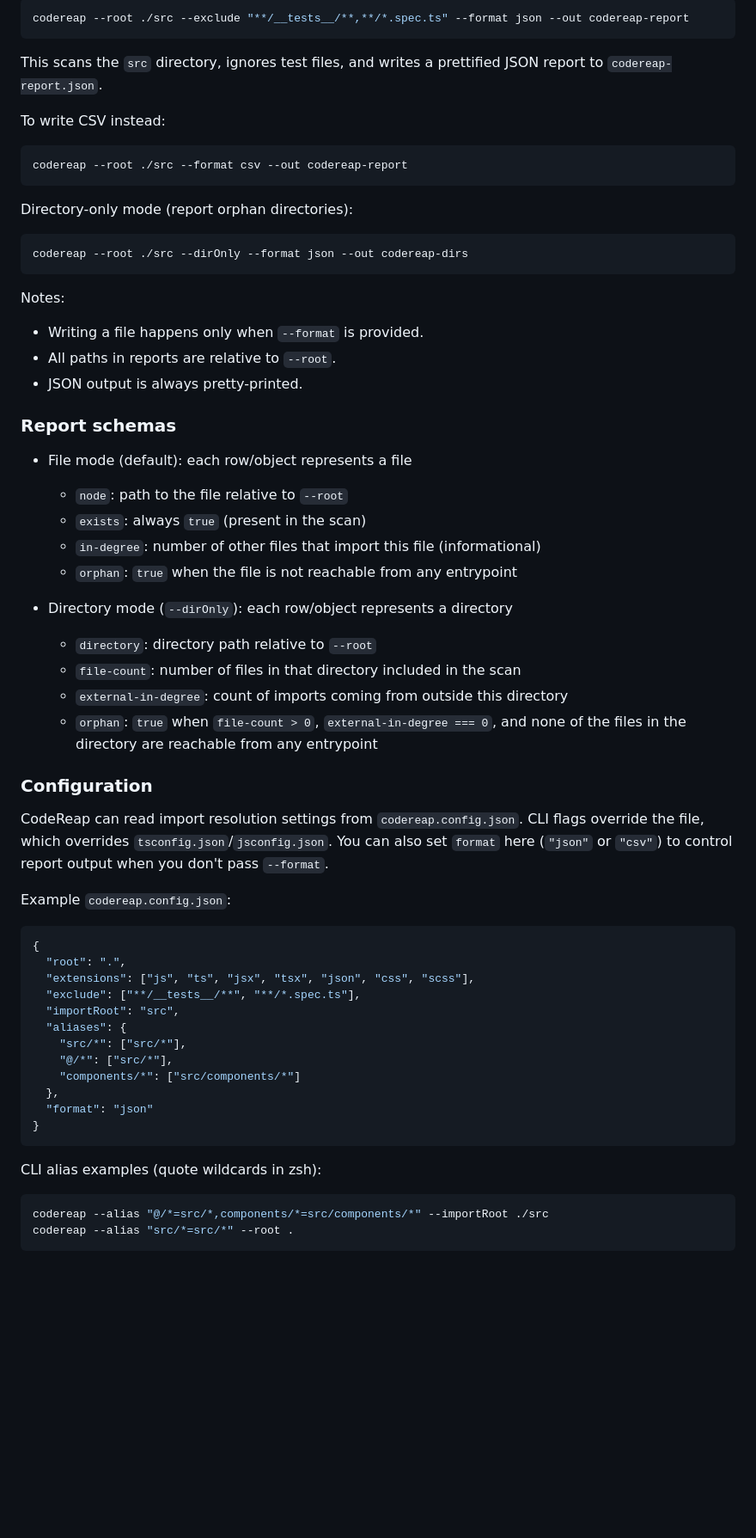
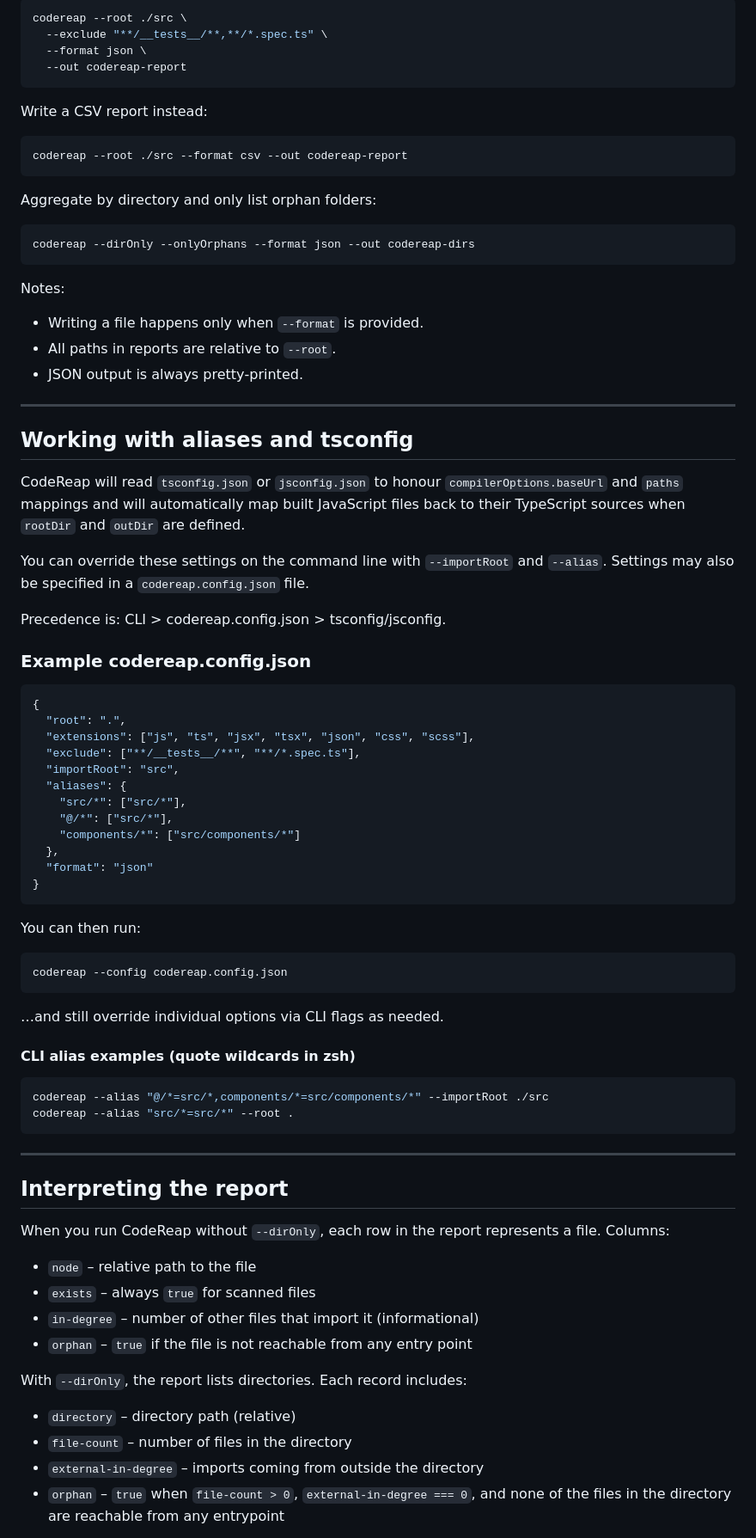
Before and after one commit to junaidhamzae/codereap, a Markdown page: README.md, the part around the change printed below. Shown: that part at 86% size. Rendered like a GitHub page; blank space fills up the shorter version.

Commit message:
docs: rewrite README to document reachability-based orphaning, usage, and directory mode

````diff
--- a/README.md
+++ b/README.md
@@ -48,47 +68,39 @@ codereap [options]
 
 ```bash
-codereap --root ./src --exclude "**/__tests__/**,**/*.spec.ts" --format json --out codereap-report
+codereap --root ./src \
+  --exclude "**/__tests__/**,**/*.spec.ts" \
+  --format json \
+  --out codereap-report
 ```
 
-This scans the `src` directory, ignores test files, and writes a prettified JSON report to `codereap-report.json`.
-
-To write CSV instead:
+Write a CSV report instead:
 
 ```bash
 codereap --root ./src --format csv --out codereap-report
 ```
 
-Directory-only mode (report orphan directories):
+Aggregate by directory and only list orphan folders:
 
 ```bash
-codereap --root ./src --dirOnly --format json --out codereap-dirs
+codereap --dirOnly --onlyOrphans --format json --out codereap-dirs
 ```
 
 Notes:
 - Writing a file happens only when `--format` is provided.
 - All paths in reports are relative to `--root`.
-- JSON output is always pretty-printed.
+- JSON output is always pretty‑printed.
 
-### Report schemas
+---
 
-- File mode (default): each row/object represents a file
-  - `node`: path to the file relative to `--root`
-  - `exists`: always `true` (present in the scan)
-  - `in-degree`: number of other files that import this file (informational)
-  - `orphan`: `true` when the file is not reachable from any entrypoint
+## Working with aliases and tsconfig
 
-- Directory mode (`--dirOnly`): each row/object represents a directory
-  - `directory`: directory path relative to `--root`
-  - `file-count`: number of files in that directory included in the scan
-  - `external-in-degree`: count of imports coming from outside this directory
-  - `orphan`: `true` when `file-count > 0`, `external-in-degree === 0`, and none of the files in the directory are reachable from any entrypoint
+CodeReap will read `tsconfig.json` or `jsconfig.json` to honour `compilerOptions.baseUrl` and `paths` mappings and will automatically map built JavaScript files back to their TypeScript sources when `rootDir` and `outDir` are defined.
 
-### Configuration
+You can override these settings on the command line with `--importRoot` and `--alias`. Settings may also be specified in a `codereap.config.json` file.
 
-CodeReap can read import resolution settings from `codereap.config.json`. CLI flags override the file, which overrides `tsconfig.json`/`jsconfig.json`.
-You can also set `format` here (`"json"` or `"csv"`) to control report output when you don't pass `--format`.
+Precedence is: CLI > codereap.config.json > tsconfig/jsconfig.
 
-Example `codereap.config.json`:
+### Example codereap.config.json
 
 ```json
 {
@@ -105,10 +117,36 @@ Example `codereap.config.json`:
 }
 ```
 
-CLI alias examples (quote wildcards in zsh):
+You can then run:
+
+```bash
+codereap --config codereap.config.json
+```
+
+…and still override individual options via CLI flags as needed.
+
+#### CLI alias examples (quote wildcards in zsh)
 
 ```bash
 codereap --alias "@/*=src/*,components/*=src/components/*" --importRoot ./src
 codereap --alias "src/*=src/*" --root .
 ```
 
+---
+
+## Interpreting the report
+
+When you run CodeReap without `--dirOnly`, each row in the report represents a file. Columns:
+
+- `node` – relative path to the file
+- `exists` – always `true` for scanned files
+- `in‑degree` – number of other files that import it (informational)
+- `orphan` – `true` if the file is not reachable from any entry point
+
+With `--dirOnly`, the report lists directories. Each record includes:
+
+- `directory` – directory path (relative)
+- `file-count` – number of files in the directory
+- `external-in-degree` – imports coming from outside the directory
+- `orphan` – `true` when `file-count > 0`, `external-in-degree === 0`, and none of the files in the directory are reachable from any entrypoint
+
````
Also changed, not shown: other parts of README.md (+56 -21 lines).
